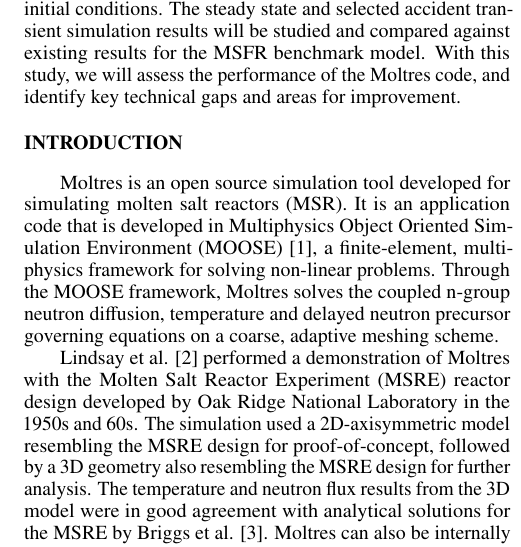
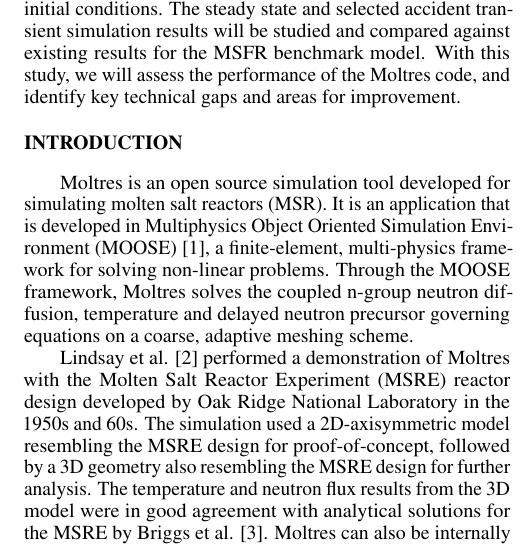
Before and after one commit to smpark7/2019-park-math-comp, a LaTeX document (summary/summary.tex): part of one column of page 1 of 5, cut so that both start at the same text. Compiled offline with pdfLaTeX.

Commit message:
Update summary/summary.tex
Co-Authored-By: smpark7 <park_cg@live.com>

```diff
--- a/summary/summary.tex
+++ b/summary/summary.tex
@@ -36,7 +36,7 @@
 
 \section{INTRODUCTION}
 
-Moltres is an open source simulation tool developed for simulating molten salt reactors (MSR). It is an application code that is developed in Multiphysics Object Oriented Simulation Environment (MOOSE) \cite{gaston_moose:_2009}, a finite-element, multi-physics framework for solving non-linear problems. Through the MOOSE framework, Moltres solves the coupled n-group neutron diffusion, temperature and delayed neutron precursor governing equations on a coarse, adaptive meshing scheme.
+Moltres is an open source simulation tool developed for simulating molten salt reactors (MSR). It is an application that is developed in Multiphysics Object Oriented Simulation Environment (MOOSE) \cite{gaston_moose:_2009}, a finite-element, multi-physics framework for solving non-linear problems. Through the MOOSE framework, Moltres solves the coupled n-group neutron diffusion, temperature and delayed neutron precursor governing equations on a coarse, adaptive meshing scheme.
 
 Lindsay et al. \cite{lindsay_introduction_2018} performed a demonstration of Moltres with the Molten Salt Reactor Experiment (MSRE) reactor design developed by Oak Ridge National Laboratory in the 1950s and 60s. The simulation used a 2D-axisymmetric model resembling the MSRE design for proof-of-concept, followed by a 3D geometry also resembling the MSRE design for further analysis. The temperature and neutron flux results from the 3D model were in good agreement with analytical solutions for the MSRE by Briggs et al. \cite{briggs_molten-salt_1964}. Moltres can also be internally coupled with other MOOSE application codes for additional physics to be introduced into MSR simulations.
 
```
